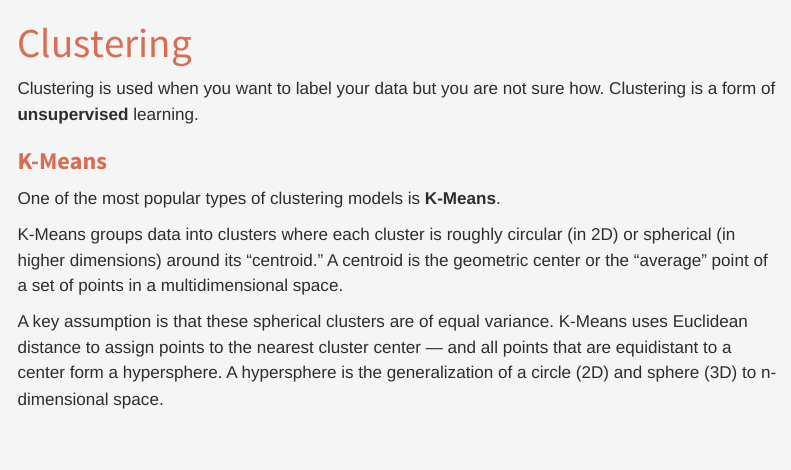
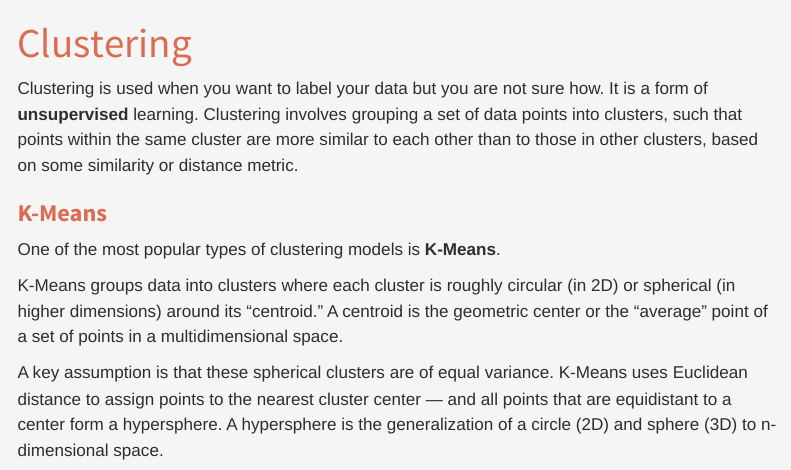
Before and after one commit to DSD-resilience/Machine-Learning-Clearly-Explained, a Quarto document (clustering.qmd): the page in a window 1100 px wide, from its top. Rendered offline with R 4.5, knitr and Pandoc in place of Quarto, with nearby package versions; menus at the side of the page are left out; long lines of code are wrapped.

Commit message:
a sense of infinite

```diff
--- a/clustering.qmd
+++ b/clustering.qmd
@@ -3,7 +3,7 @@ title: "Clustering"
 format: html
 ---
 
-Clustering is used when you want to label your data but you are not sure how. Clustering is a form of **unsupervised** learning.
+Clustering is used when you want to label your data but you are not sure how. It is a form of **unsupervised** learning. Clustering involves grouping a set of data points into clusters, such that points within the same cluster are more similar to each other than to those in other clusters, based on some similarity or distance metric.
 
 ### **K-Means**
 
```
